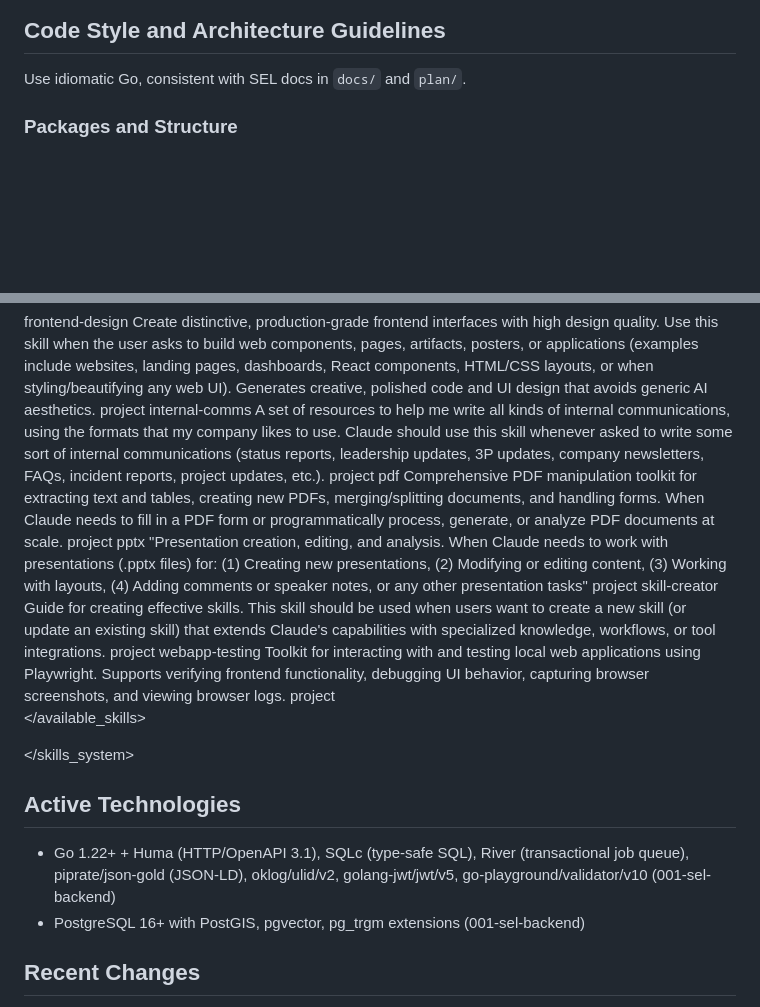
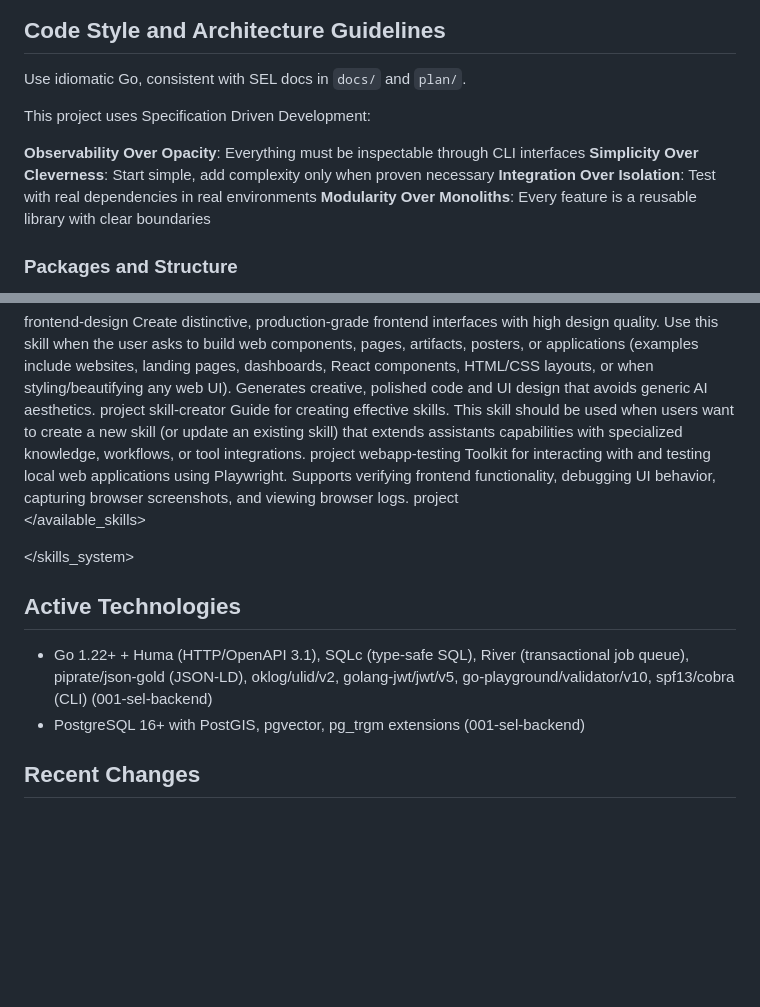
Before and after one commit to Togather-Foundation/server, a Markdown page: AGENTS.md, 2 parts joined by grey strips. GitHub-like rendering; blank space fills up the shorter version.

Commit message:
update agents with spec driven dev prinsiples and cobra usage for CLI tools

```diff
--- a/AGENTS.md
+++ b/AGENTS.md
@@ -86,6 +86,14 @@ gofmt -w path/to/file.go
 ## Code Style and Architecture Guidelines
 
 Use idiomatic Go, consistent with SEL docs in `docs/` and `plan/`.
+
+This project uses Specification Driven Development:
+
+**Observability Over Opacity**: Everything must be inspectable through CLI interfaces
+**Simplicity Over Cleverness**: Start simple, add complexity only when proven necessary
+**Integration Over Isolation**: Test with real dependencies in real environments
+**Modularity Over Monoliths**: Every feature is a reusable library with clear boundaries
+
 
 ### Packages and Structure
 
@@ -220,26 +228,8 @@ Usage notes:
 </skill>
 
 <skill>
-<name>internal-comms</name>
-<description>A set of resources to help me write all kinds of internal communications, using the formats that my company likes to use. Claude should use this skill whenever asked to write some sort of internal communications (status reports, leadership updates, 3P updates, company newsletters, FAQs, incident reports, project updates, etc.).</description>
-<location>project</location>
-</skill>
-
-<skill>
-<name>pdf</name>
-<description>Comprehensive PDF manipulation toolkit for extracting text and tables, creating new PDFs, merging/splitting documents, and handling forms. When Claude needs to fill in a PDF form or programmatically process, generate, or analyze PDF documents at scale.</description>
-<location>project</location>
-</skill>
-
-<skill>
-<name>pptx</name>
-<description>"Presentation creation, editing, and analysis. When Claude needs to work with presentations (.pptx files) for: (1) Creating new presentations, (2) Modifying or editing content, (3) Working with layouts, (4) Adding comments or speaker notes, or any other presentation tasks"</description>
-<location>project</location>
-</skill>
-
-<skill>
 <name>skill-creator</name>
-<description>Guide for creating effective skills. This skill should be used when users want to create a new skill (or update an existing skill) that extends Claude's capabilities with specialized knowledge, workflows, or tool integrations.</description>
+<description>Guide for creating effective skills. This skill should be used when users want to create a new skill (or update an existing skill) that extends assistants capabilities with specialized knowledge, workflows, or tool integrations.</description>
 <location>project</location>
 </skill>
 
@@ -255,7 +245,7 @@ Usage notes:
 </skills_system>
 
 ## Active Technologies
-- Go 1.22+ + Huma (HTTP/OpenAPI 3.1), SQLc (type-safe SQL), River (transactional job queue), piprate/json-gold (JSON-LD), oklog/ulid/v2, golang-jwt/jwt/v5, go-playground/validator/v10 (001-sel-backend)
+- Go 1.22+ + Huma (HTTP/OpenAPI 3.1), SQLc (type-safe SQL), River (transactional job queue), piprate/json-gold (JSON-LD), oklog/ulid/v2, golang-jwt/jwt/v5, go-playground/validator/v10, spf13/cobra (CLI) (001-sel-backend)
 - PostgreSQL 16+ with PostGIS, pgvector, pg_trgm extensions (001-sel-backend)
 
 ## Recent Changes
```
Also changed, not shown: specs/001-sel-backend/plan.md (+1 -1 lines).
